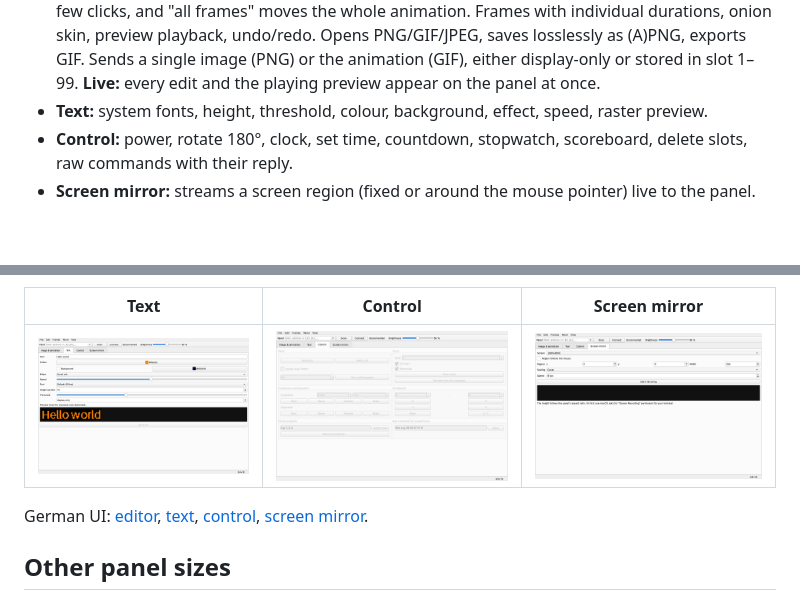
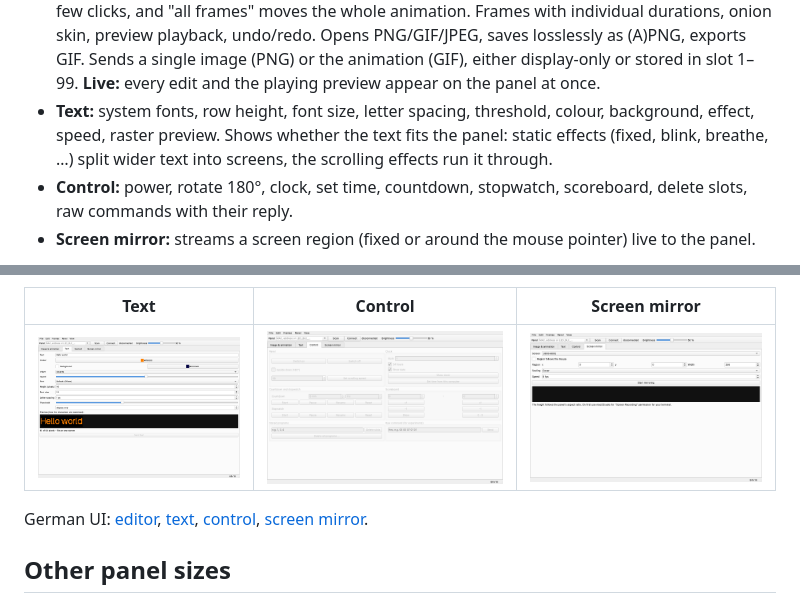
Before and after one commit to ninharp/ipixel_qt, a Markdown page: README.md, 2 parts joined by grey strips. Rendered like a GitHub page; pictures changed too: docs/screenshots/text-en.png; blank space fills up the shorter version.

```diff
--- a/README.md
+++ b/README.md
@@ -122,7 +122,9 @@ start and can be switched under View → Language / Sprache (the app offers to r
   durations, onion skin, preview playback, undo/redo. Opens PNG/GIF/JPEG, saves losslessly as
   (A)PNG, exports GIF. Sends a single image (PNG) or the animation (GIF), either display-only or
   stored in slot 1–99. **Live:** every edit and the playing preview appear on the panel at once.
-- **Text:** system fonts, height, threshold, colour, background, effect, speed, raster preview.
+- **Text:** system fonts, row height, font size, letter spacing, threshold, colour, background,
+  effect, speed, raster preview. Shows whether the text fits the panel: static effects (fixed,
+  blink, breathe, …) split wider text into screens, the scrolling effects run it through.
 - **Control:** power, rotate 180°, clock, set time, countdown, stopwatch, scoreboard,
   delete slots, raw commands with their reply.
 - **Screen mirror:** streams a screen region (fixed or around the mouse pointer) live to the panel.
```
Also changed, not shown: docs/screenshots/text.png, 7 other files.
